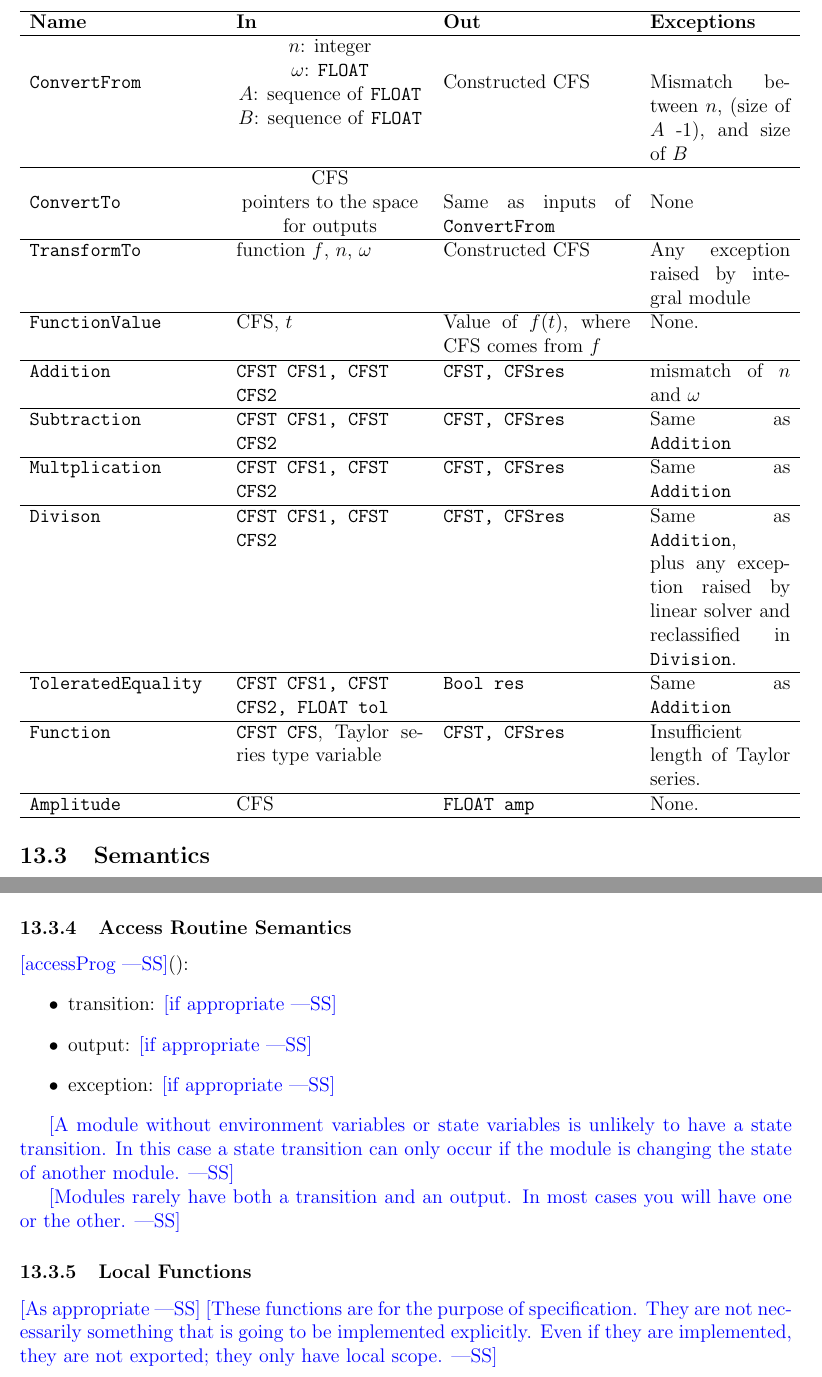
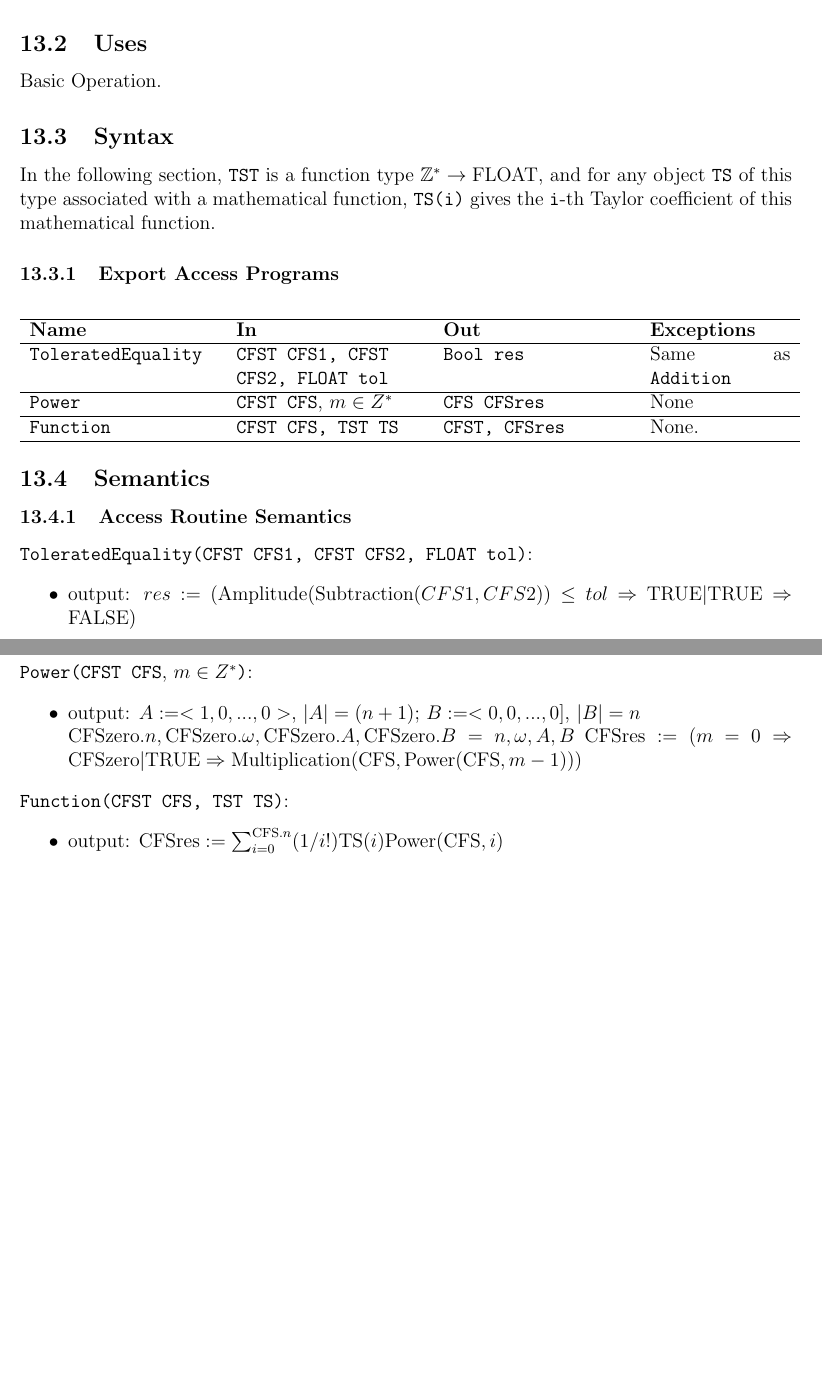
Before and after one commit to caobo1994/FourierSeries, a LaTeX document (docs/Design/MIS/MIS.tex): two parts of pages 15 and 16 of 18 before the commit and two parts of pages 14 and 15 of 17 after it, joined at a grey line, cut at the place of the change, the shorter picture padded with empty space. Compiled offline with pdfLaTeX.

Commit message:
MIS of advanced operations done.

```diff
--- a/docs/Design/MIS/MIS.tex
+++ b/docs/Design/MIS/MIS.tex
@@ -415,19 +415,15 @@ where $M$ and $y$ are constructed in accordance with the theories for division i
 \subsection{Module}
 Advanced Operation.
 \subsection{Uses}
+Basic Operation.
+\subsection{Syntax}
+In the following section, \li{TST} is a function type $\mathbb{Z}^{*}\rightarrow\text{FLOAT}$, and for any object \li{TS} of this type associated with a mathematical function, \li{TS(i)} gives the \li{i}-th Taylor coefficient of this mathematical function.
+\subsubsection{Export Access Programs}
 \begin{center}
 \begin{tabular}{p{4cm} p{4cm} p{4cm} p{3cm}}
 \hline
 \textbf{Name} & \textbf{In} & \textbf{Out} & \textbf{Exceptions}
-\func{ConvertFrom} &\makecell{$n$: integer\\$\omega$: \li{FLOAT}\\$A$: sequence of \li{FLOAT}\\$B$: sequence of \li{FLOAT}} & Constructed CFS & Mismatch between $n$, (size of $A$ -1), and size of $B$
-\func{ConvertTo} &\makecell{CFS\\pointers to the space \\for outputs}&Same as inputs of \li{ConvertFrom} & None
-\func{TransformTo} & function $f$, $n$, $\omega$&Constructed CFS&Any exception raised by integral module
-\func{FunctionValue} & CFS, $t$ & Value of $f(t)$, where CFS comes from $f$&None.
-\func{Addition} & \li{CFST CFS1, CFST CFS2} & \li{CFST, CFSres} \ & mismatch of $n$ and $\omega$
-\func{Subtraction} & \li{CFST CFS1, CFST CFS2} & \li{CFST, CFSres} & Same as \li{Addition}
-\func{Multplication} & \li{CFST CFS1, CFST CFS2} & \li{CFST, CFSres} & Same as \li{Addition}
-\func{Divison} & \li{CFST CFS1, CFST CFS2} & \li{CFST, CFSres} & Same as \li{Addition}, plus any exception raised by linear solver and reclassified in \li{Division}.
 \func{ToleratedEquality} & \li{CFST CFS1, CFST CFS2, FLOAT tol} & \li{Bool res} & Same as \li{Addition}
-\func{Function}&\li{CFST CFS}, Taylor series type variable &\li{CFST, CFSres}&Insufficient length of Taylor series.
-\func{Amplitude}&CFS&\li{FLOAT amp}&None.
+\func{Power}&\li{CFST CFS}, $m\in Z^{*}$& \li{CFS CFSres} & None
+\func{Function}&\li{CFST CFS, TST TS} &\li{CFST, CFSres}&None.
 \\\hline
@@ -454,26 +436,23 @@ Advanced Operation.
 
 \subsubsection{Access Routine Semantics}
 
-\noindent \wss{accessProg}():
+\noindent \li{ToleratedEquality(CFST CFS1, CFST CFS2, FLOAT tol)}:
 \begin{itemize}
-\item transition: \wss{if appropriate}
-\item output: \wss{if appropriate}
-\item exception: \wss{if appropriate}
+\item output: $res:=(\text{Amplitude}(\text{Subtraction}(CFS1, CFS2))\le tol\Rightarrow \text{TRUE}|\text{TRUE}\Rightarrow\text{FALSE})$
+\item exception: $\text{exc}:=(\text{CFSMatch}(\text{CFS1}, \text{CFS2})=\text{FALSE}\Rightarrow\text{MISMATCH\_CFS})$
 \end{itemize}
 
-\wss{A module without environment variables or state variables is unlikely to
-  have a state transition.  In this case a state transition can only occur if
-  the module is changing the state of another module.}
+\noindent \li{Power(CFST CFS}, $m\in Z^{*}$\li{)}:
+\begin{itemize}
+	\item output: $A:=<1, 0, ..., 0>$, $|A|=(n+1)$; $B:=<0, 0, ..., 0]$, $|B|=n$\\
+	$\text{CFSzero}.n, \text{CFSzero}.\omega, \text{CFSzero}.A, \text{CFSzero}.B=n, \omega, A, B$
+	$\text{CFSres}:=(m=0\Rightarrow \text{CFSzero}|\text{TRUE}\Rightarrow \text{Multiplication}(\text{CFS}, \text{Power}(\text{CFS}, m-1)))$
+\end{itemize}
 
-\wss{Modules rarely have both a transition and an output.  In most cases you
-  will have one or the other.}
-
-\subsubsection{Local Functions}
-
-\wss{As appropriate} \wss{These functions are for the purpose of specification.
-  They are not necessarily something that is going to be implemented
-  explicitly.  Even if they are implemented, they are not exported; they only
-  have local scope.}
+\noindent \li{Function(CFST CFS, TST TS)}:
+\begin{itemize}
+	\item output: $\text{CFSres}:=\sum_{i=0}^{\text{CFS}.n}(1/i!)\text{TS}(i)\text{Power}(\text{CFS}, i)$
+\end{itemize}
 
 \newpage
 
```
Also changed, not shown: docs/Design/MIS/MIS.pdf, docs/Design/MIS/MIS.tex (18 more changed lines), 1 other file.
